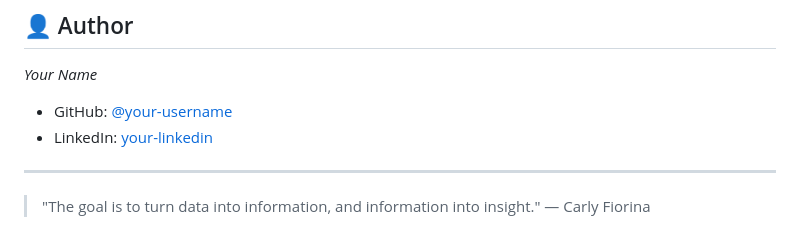
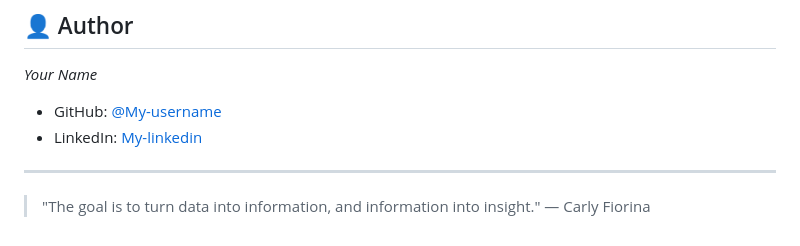
Before and after one commit to amritasamanta904-ctrl/Ardent-_AI_ML_Training, a Markdown page: README.md, the part around the change. Drawn GitHub-style.

```diff
--- a/README.md
+++ b/README.md
@@ -162,8 +162,8 @@ This project is open-source and available under the [MIT License](LICENSE).
 ## 👤 Author
 
 *Your Name*
-- GitHub: [@your-username](https://github.com/amritasamanta904-ctrl)
-- LinkedIn: [your-linkedin](https://linkedin.com/in/amritasamanta904-ctrl)
+- GitHub: [@My-username](https://github.com/amritasamanta904-ctrl)
+- LinkedIn: [My-linkedin](https://linkedin.com/in/amritasamanta904-ctrl)
 
 ---
 
```
